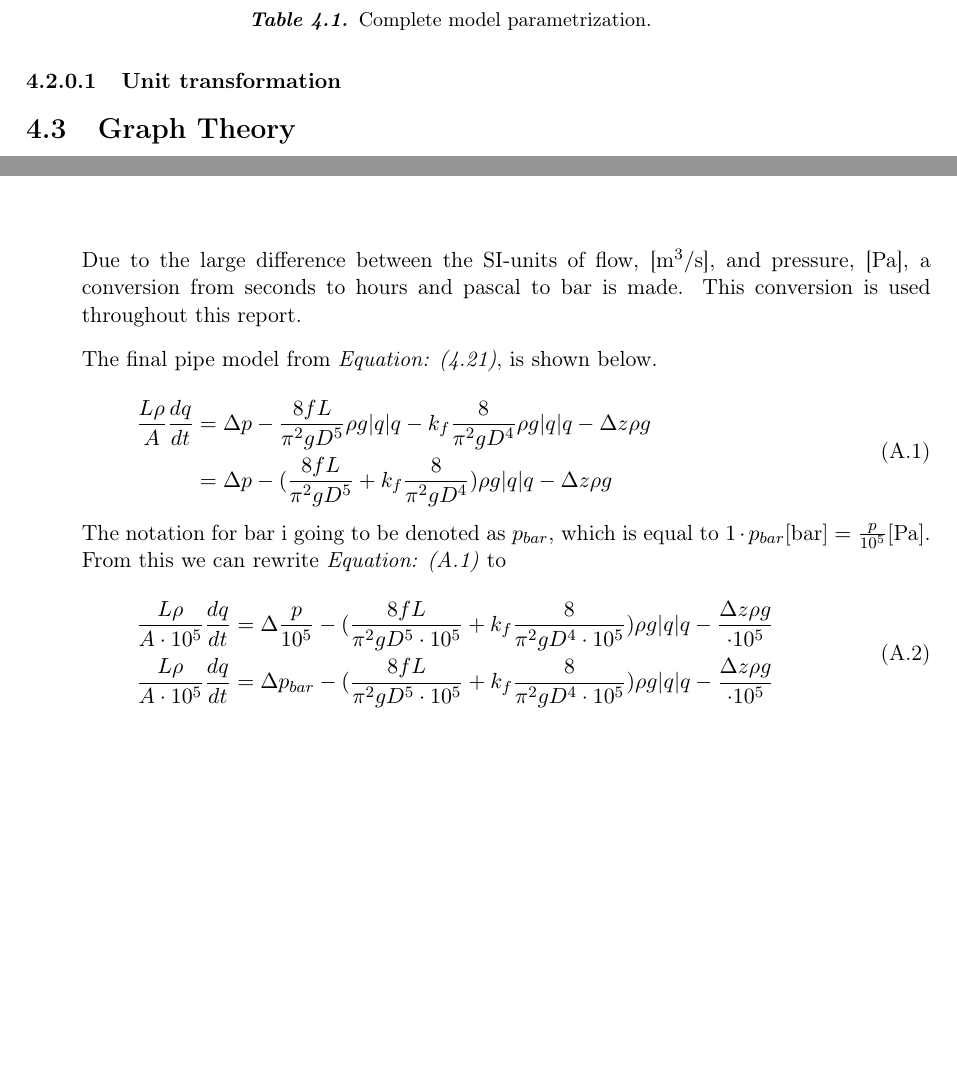
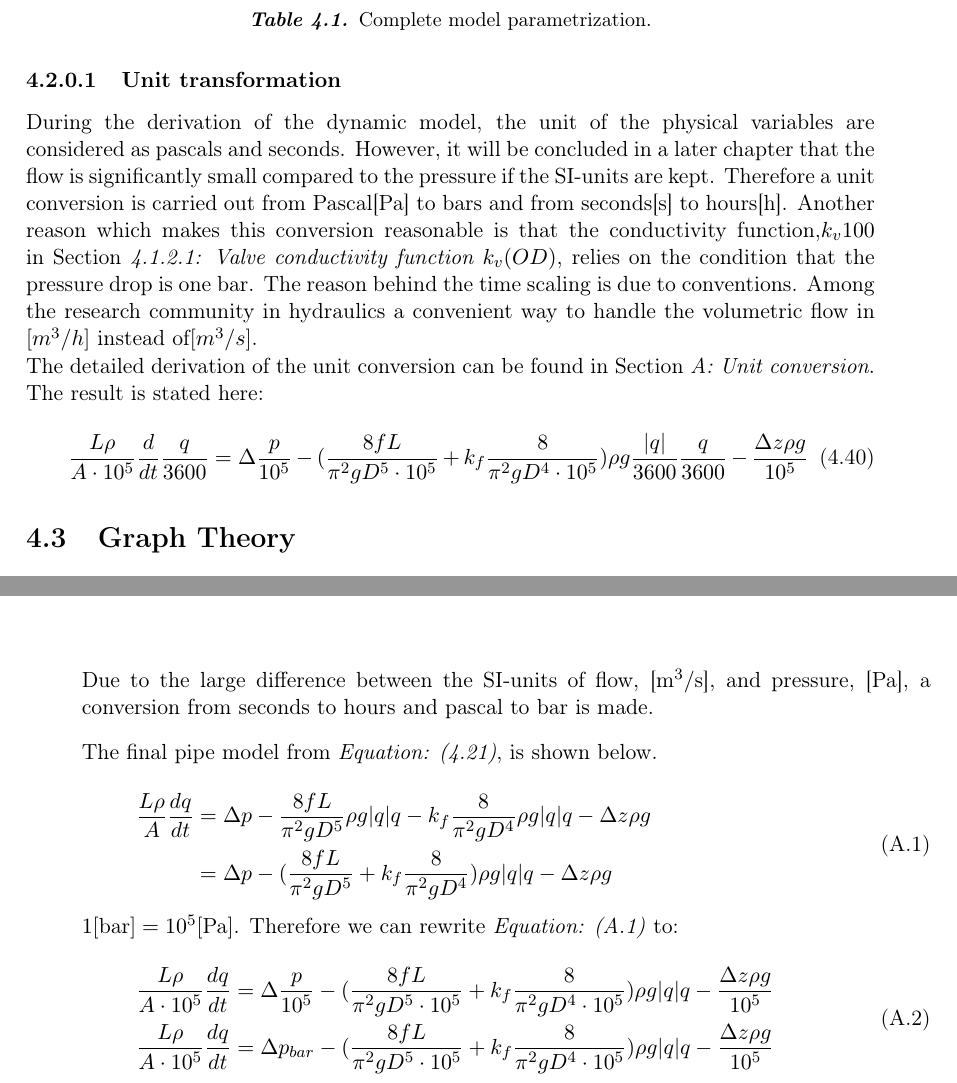
Before and after one commit to SBKrogh/WaterTank, a LaTeX thesis (Gr830.tex, which reads report/analysis/completesystem.tex, report/appendix/Unit_conversion.tex): two parts of pages 28 and 41 of 53, joined at a grey line, cut so that both start at the same text, the shorter picture padded with empty space. Compiled offline with pdfLaTeX.

Commit message:
Unit conversion section

```diff
--- a/report/analysis/completesystem.tex
+++ b/report/analysis/completesystem.tex
@@ -44,3 +44,11 @@ The relation seen in \tabref{tab:parametrization_model} shows the parametrizatio
 
 \subsubsection{Unit transformation}
 \label{unittransform}
+
+During the derivation of the dynamic model, the unit of the physical variables are considered as pascals and seconds. However, it will be concluded in a later chapter that the flow is significantly small compared to the pressure if the SI-units are kept. Therefore a unit conversion is carried out from Pascal[Pa] to bars and from seconds[s] to hours[h]. Another reason which makes this conversion reasonable is that the conductivity function,$k_v100$ in \secref{OD}, relies on the condition that the pressure drop is one bar. The reason behind the time scaling is due to conventions. Among the research community in hydraulics a convenient way to handle the volumetric flow in $[m^3/h]$ instead of$[m^3/s]$.
+\\
+The detailed derivation of the unit conversion can be found in \secref{unitCON}. The result is stated here:
+
+\begin{equation}
+   \frac{L \rho}{A\cdot10^5} \frac{d}{dt}\frac{q}{3600} = \Delta \frac{p}{10^5} - (\frac{8fL}{\pi^{2}gD^5\cdot10^5} + k_f \frac{8}{\pi^2gD^4\cdot10^5}) \rho g \frac{|q|}{3600} \frac{q}{3600} - \frac{\Delta z \rho g}{10^5}
+\end{equation}
--- a/report/appendix/Unit_conversion.tex
+++ b/report/appendix/Unit_conversion.tex
@@ -1,7 +1,7 @@
 \chapter{Unit conversion}
 \label{unitCON}
 
-Due to the large difference between the SI-units of flow, [$\text{m}^3/\text{s}$], and pressure, [Pa], a conversion from seconds to hours and pascal to bar is made. This conversion is used throughout this report.
+Due to the large difference between the SI-units of flow, [$\text{m}^3/\text{s}$], and pressure, [Pa], a conversion from seconds to hours and pascal to bar is made.
 
 The final pipe model from \eqref{FinalPipeModel}, is shown below.
 
@@ -13,13 +13,12 @@ The final pipe model from \eqref{FinalPipeModel}, is shown below.
 \label{UnitCon_eq}
 \end{equation}
 
-The notation for bar i going to be denoted as $p_{bar}$, which is equal to $1\cdot p_{bar}[\text{bar}] = \frac{p}{10^5}[\text{Pa}]$. From this we can rewrite \eqref{UnitCon_eq} to
+$1 [\text{bar}] = 10^5[\text{Pa}]$. Therefore we can rewrite \eqref{UnitCon_eq} to:
 
 \begin{equation}
 \begin{split}
-   \frac{L \rho}{A\cdot10^5} \frac{dq}{dt} &= \Delta \frac{p}{10^5} - (\frac{8fL}{\pi^{2}gD^5\cdot10^5} + k_f \frac{8}{\pi^2gD^4\cdot10^5}) \rho g |q| q - \frac{\Delta z \rho g}{\cdot10^5}\\
-   \frac{L \rho}{A\cdot10^5} \frac{dq}{dt} &= \Delta p_{bar} - (\frac{8fL}{\pi^{2}gD^5\cdot10^5} + k_f \frac{8}{\pi^2gD^4\cdot10^5}) \rho g |q| q - \frac{\Delta z \rho g}{\cdot10^5}
+   \frac{L \rho}{A\cdot10^5} \frac{dq}{dt} &= \Delta \frac{p}{10^5} - (\frac{8fL}{\pi^{2}gD^5\cdot10^5} + k_f \frac{8}{\pi^2gD^4\cdot10^5}) \rho g |q| q - \frac{\Delta z \rho g}{10^5}\\
+   \frac{L \rho}{A\cdot10^5} \frac{dq}{dt} &= \Delta p_{bar} - (\frac{8fL}{\pi^{2}gD^5\cdot10^5} + k_f \frac{8}{\pi^2gD^4\cdot10^5}) \rho g |q| q - \frac{\Delta z \rho g}{10^5}
 \end{split}
 \end{equation}
 
-The conversion from $[\frac{m^3}{s}]$ to $[\frac{m^3}{h}]$ is $\frac{m^3}{s}*3600 = \frac{m^3}{s}$. With this in mind \eqref{UnitCon} can be written as
```
Also changed, not shown: report/appendix/Unit_conversion.tex (3 more changed lines).
